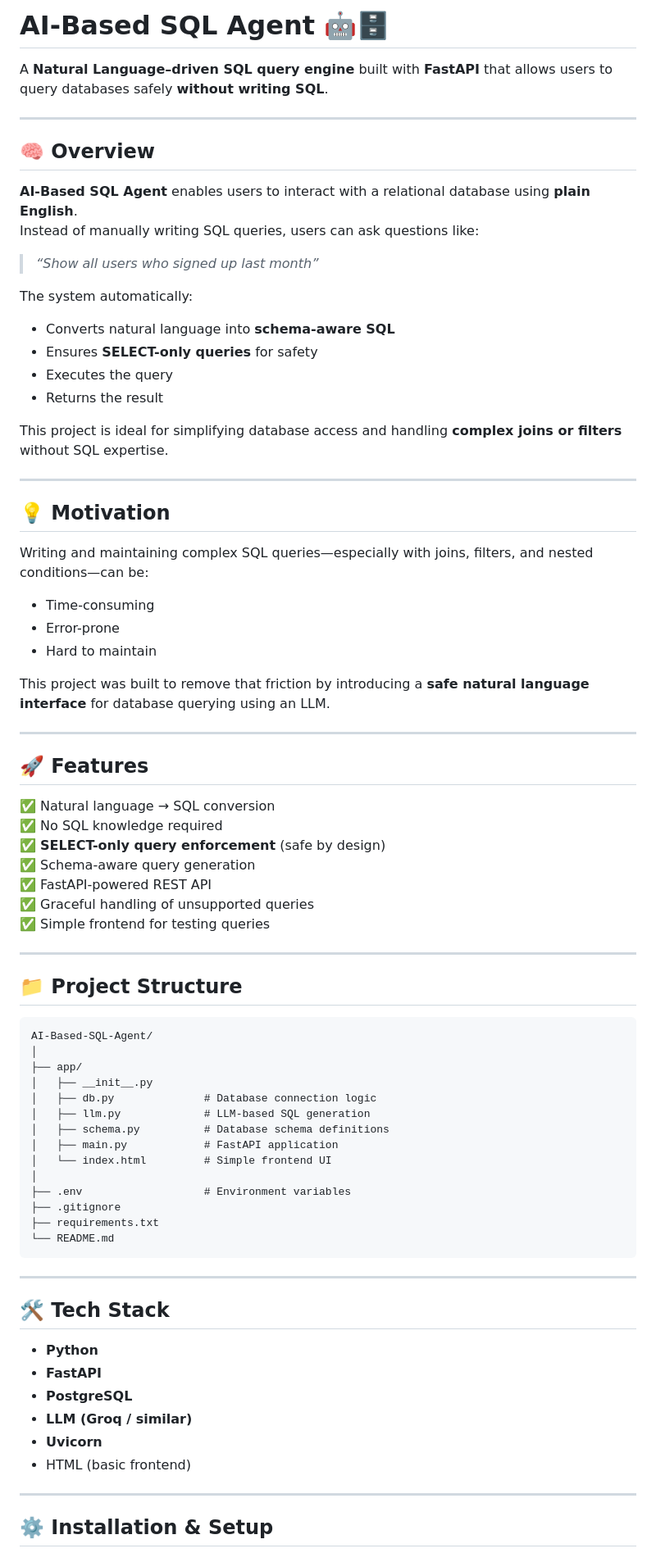
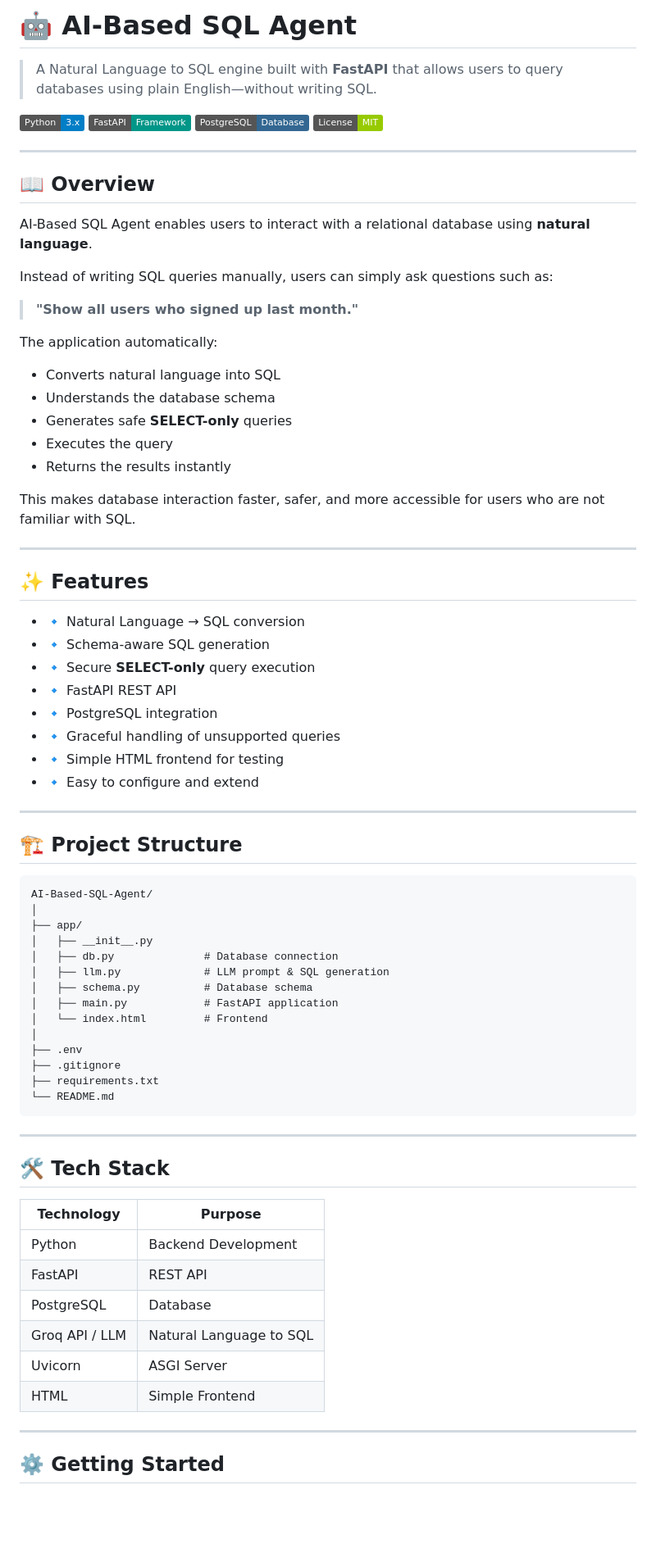
Before and after one commit to sujit1661/SQL-AI-Agent, a Markdown page: README.md, the part around one of its changes. Shown at 82% size. Rendered like a GitHub page; badges without logos; blank space fills up the shorter version.

````diff
--- a/README.md
+++ b/README.md
@@ -1,63 +1,61 @@
-# AI-Based SQL Agent 🤖🗄️
+# 🤖 AI-Based SQL Agent
 
-A **Natural Language–driven SQL query engine** built with **FastAPI** that allows users to query databases safely **without writing SQL**.
+> A Natural Language to SQL engine built with **FastAPI** that allows users to query databases using plain English—without writing SQL.
+
+![Python](https://img.shields.io/badge/Python-3.x-blue?logo=python)
+![FastAPI](https://img.shields.io/badge/FastAPI-Framework-009688?logo=fastapi)
+![PostgreSQL](https://img.shields.io/badge/PostgreSQL-Database-336791?logo=postgresql)
+![License](https://img.shields.io/badge/License-MIT-green)
 
 ---
 
-## 🧠 Overview
+## 📖 Overview
 
-**AI-Based SQL Agent** enables users to interact with a relational database using **plain English**.
-Instead of manually writing SQL queries, users can ask questions like:
+AI-Based SQL Agent enables users to interact with a relational database using **natural language**.
 
-> *“Show all users who signed up last month”*
+Instead of writing SQL queries manually, users can simply ask questions such as:
 
-The system automatically:
-- Converts natural language into **schema-aware SQL**
-- Ensures **SELECT-only queries** for safety
+> **"Show all users who signed up last month."**
+
+The application automatically:
+
+- Converts natural language into SQL
+- Understands the database schema
+- Generates safe **SELECT-only** queries
 - Executes the query
-- Returns the result
+- Returns the results instantly
 
-This project is ideal for simplifying database access and handling **complex joins or filters** without SQL expertise.
+This makes database interaction faster, safer, and more accessible for users who are not familiar with SQL.
 
 ---
 
-## 💡 Motivation
+## ✨ Features
 
-Writing and maintaining complex SQL queries—especially with joins, filters, and nested conditions—can be:
-- Time-consuming
-- Error-prone
-- Hard to maintain
-
-This project was built to remove that friction by introducing a **safe natural language interface** for database querying using an LLM.
+- 🔹 Natural Language → SQL conversion
+- 🔹 Schema-aware SQL generation
+- 🔹 Secure **SELECT-only** query execution
+- 🔹 FastAPI REST API
+- 🔹 PostgreSQL integration
+- 🔹 Graceful handling of unsupported queries
+- 🔹 Simple HTML frontend for testing
+- 🔹 Easy to configure and extend
 
 ---
 
-## 🚀 Features
+## 🏗️ Project Structure
 
-✅ Natural language → SQL conversion
-✅ No SQL knowledge required
-✅ **SELECT-only query enforcement** (safe by design)
-✅ Schema-aware query generation
-✅ FastAPI-powered REST API
-✅ Graceful handling of unsupported queries
-✅ Simple frontend for testing queries
-
----
-
-## 📁 Project Structure
-
-```
+```text
 AI-Based-SQL-Agent/
 │
 ├── app/
 │   ├── __init__.py
-│   ├── db.py              # Database connection logic
-│   ├── llm.py             # LLM-based SQL generation
-│   ├── schema.py          # Database schema definitions
+│   ├── db.py              # Database connection
+│   ├── llm.py             # LLM prompt & SQL generation
+│   ├── schema.py          # Database schema
 │   ├── main.py            # FastAPI application
-│   └── index.html         # Simple frontend UI
+│   └── index.html         # Frontend
 │
-├── .env                   # Environment variables
+├── .env
 ├── .gitignore
 ├── requirements.txt
 └── README.md
@@ -65,16 +63,18 @@ AI-Based-SQL-Agent/
 
 ---
 
-## 🛠 Tech Stack
+## 🛠️ Tech Stack
 
-- **Python**
-- **FastAPI**
-- **PostgreSQL**
-- **LLM (Groq / similar)**
-- **Uvicorn**
-- HTML (basic frontend)
+| Technology | Purpose |
+|------------|---------|
+| Python | Backend Development |
+| FastAPI | REST API |
+| PostgreSQL | Database |
+| Groq API / LLM | Natural Language to SQL |
+| Uvicorn | ASGI Server |
+| HTML | Simple Frontend |
 
 ---
 
-## ⚙️ Installation & Setup
+## ⚙️ Getting Started
 
````
Also changed, not shown: other parts of README.md (+66 -37 lines).
